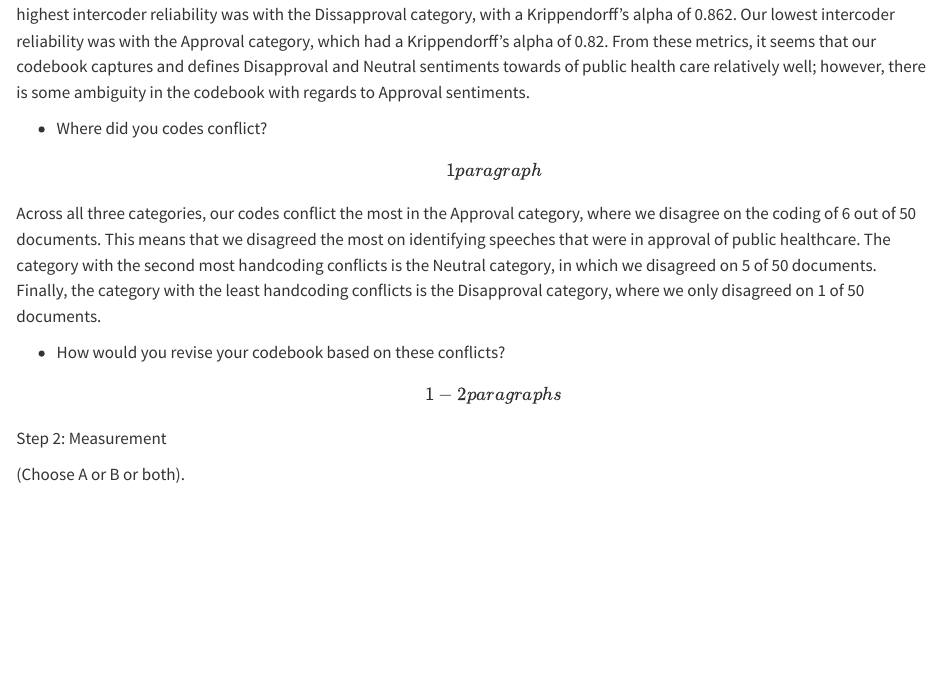
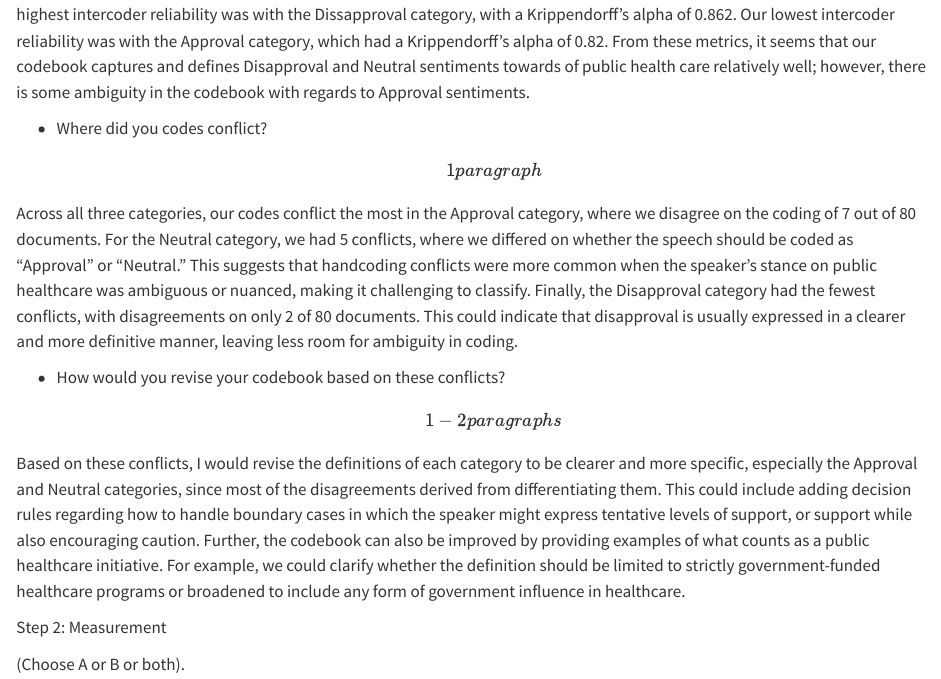
Before and after one commit to amyjxtan/SOTU-Text-Analysis, a Quarto document (sotu_analysis.qmd): the page in a window 1100 px wide, from 4770 px down. Rendered offline with R 4.5, knitr and Pandoc in place of Quarto, with nearby package versions; some code elsewhere in the file could not run offline.

Commit message:
codes conflict and revision sections

```diff
--- a/sotu_analysis.qmd
+++ b/sotu_analysis.qmd
@@ -93,9 +93,11 @@ We had the highest intercoder reliability in regards to the Netural category, wi
 
 -   Where did you codes conflict? \[1 paragraph\]
 
-Across all three categories, our codes conflict the most in the Approval category, where we disagree on the coding of 6 out of 50 documents. This means that we disagreed the most on identifying speeches that were in approval of public healthcare. The category with the second most handcoding conflicts is the Neutral category, in which we disagreed on 5 of 50 documents. Finally, the category with the least handcoding conflicts is the Disapproval category, where we only disagreed on 1 of 50 documents.
+Across all three categories, our codes conflict the most in the Approval category, where we disagree on the coding of 7 out of 80 documents. For the Neutral category, we had 5 conflicts, where we differed on whether the speech should be coded as “Approval” or “Neutral.” This suggests that handcoding conflicts were more common when the speaker’s stance on public healthcare was ambiguous or nuanced, making it challenging to classify. Finally, the Disapproval category had the fewest conflicts, with disagreements on only 2 of 80 documents. This could indicate that disapproval is usually expressed in a clearer and more definitive manner, leaving less room for ambiguity in coding.
 
 -   How would you revise your codebook based on these conflicts? \[1-2 paragraphs\]
+
+Based on these conflicts, I would revise the definitions of each category to be clearer and more specific, especially the Approval and Neutral categories, since most of the disagreements derived from differentiating them. This could include adding decision rules regarding how to handle boundary cases in which the speaker might express tentative levels of support, or support while also encouraging caution. Further, the codebook can also be improved by providing examples of what counts as a public healthcare initiative. For example, we could clarify whether the definition should be limited to strictly government-funded healthcare programs or broadened to include any form of government influence in healthcare.
 
 Step 2: Measurement
 
```
